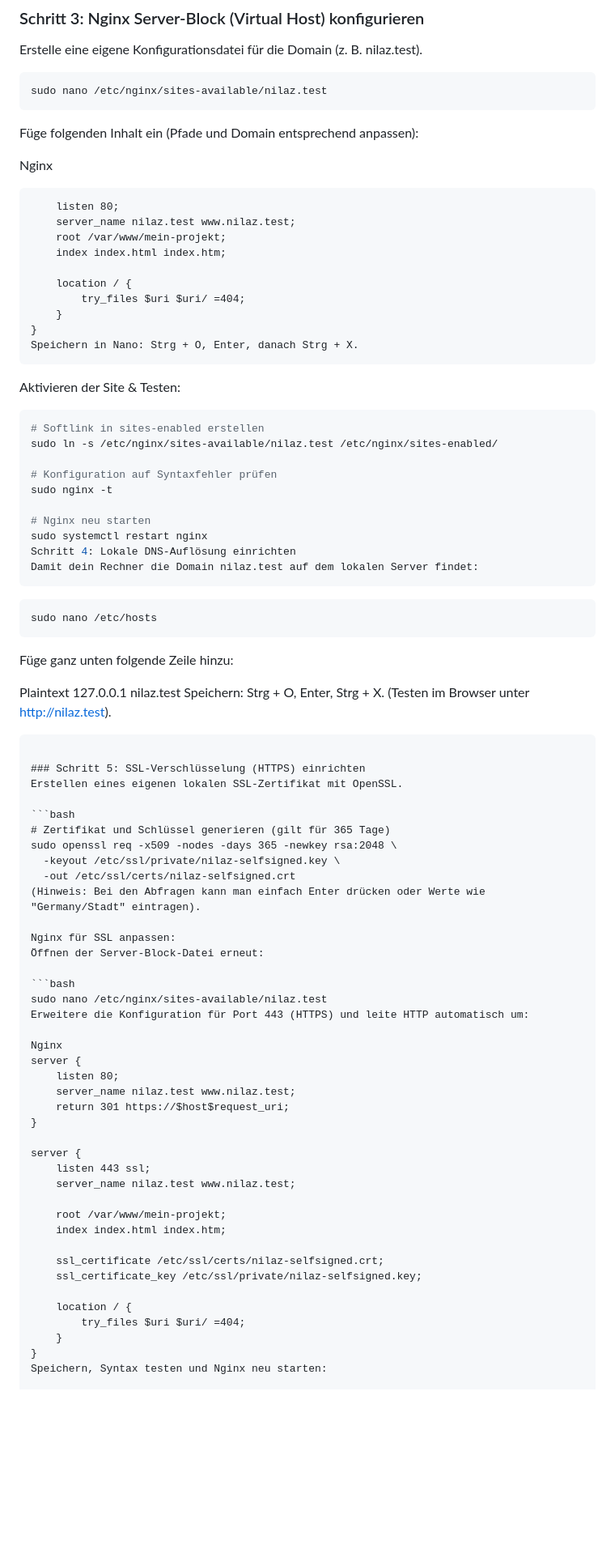
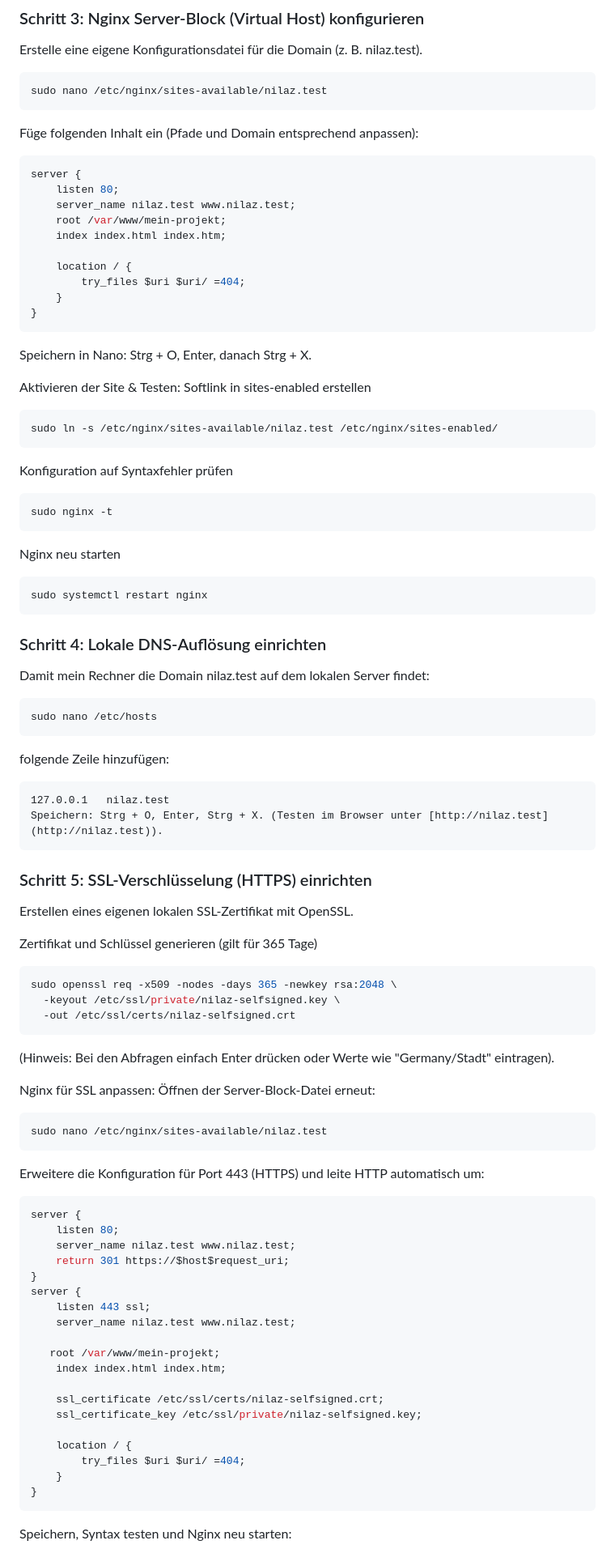
Before and after one commit to sido024/naliz-website-infrastruktur, a Markdown page: SERVER_GUIDE.md, the part around one of its changes. Shown at 81% size. Drawn GitHub-style; blank space fills up the shorter version.

````diff
--- a/SERVER_GUIDE.md
+++ b/SERVER_GUIDE.md
@@ -37,9 +37,8 @@ Erstelle eine eigene Konfigurationsdatei für die Domain (z. B. nilaz.test).
 sudo nano /etc/nginx/sites-available/nilaz.test
 ~~~
 Füge folgenden Inhalt ein (Pfade und Domain entsprechend anpassen):
-
-Nginx
-~~~server {
+~~~Nginx
+server {
     listen 80;
     server_name nilaz.test www.nilaz.test;
     root /var/www/mein-projekt;
@@ -49,29 +48,34 @@ Nginx
         try_files $uri $uri/ =404;
     }
 }
+~~~
 Speichern in Nano: Strg + O, Enter, danach Strg + X.
+
+Aktivieren der Site & Testen: Softlink in sites-enabled erstellen
+~~~bash
+sudo ln -s /etc/nginx/sites-available/nilaz.test /etc/nginx/sites-enabled/
 ~~~
-Aktivieren der Site & Testen:
 
+Konfiguration auf Syntaxfehler prüfen
 ~~~bash
-# Softlink in sites-enabled erstellen
-sudo ln -s /etc/nginx/sites-available/nilaz.test /etc/nginx/sites-enabled/
+sudo nginx -t
+~~~
 
-# Konfiguration auf Syntaxfehler prüfen
-sudo nginx -t
+Nginx neu starten
+~~~bash
+sudo systemctl restart nginx
+~~~
 
-# Nginx neu starten
-sudo systemctl restart nginx
-Schritt 4: Lokale DNS-Auflösung einrichten
-Damit dein Rechner die Domain nilaz.test auf dem lokalen Server findet:
-~~~
+### Schritt 4: Lokale DNS-Auflösung einrichten
+Damit mein Rechner die Domain nilaz.test auf dem lokalen Server findet:
 
 ~~~bash
 sudo nano /etc/hosts
 ~~~
-Füge ganz unten folgende Zeile hinzu:
 
-Plaintext
+folgende Zeile hinzufügen:
+
+~~~Plaintext
 127.0.0.1   nilaz.test
 Speichern: Strg + O, Enter, Strg + X. (Testen im Browser unter [http://nilaz.test](http://nilaz.test)).
 ~~~
@@ -79,32 +83,33 @@ Speichern: Strg + O, Enter, Strg + X. (Testen im Browser unter [http://nilaz.tes
 ### Schritt 5: SSL-Verschlüsselung (HTTPS) einrichten
 Erstellen eines eigenen lokalen SSL-Zertifikat mit OpenSSL.
 
-```bash
-# Zertifikat und Schlüssel generieren (gilt für 365 Tage)
+Zertifikat und Schlüssel generieren (gilt für 365 Tage)
+~~~bash
 sudo openssl req -x509 -nodes -days 365 -newkey rsa:2048 \
   -keyout /etc/ssl/private/nilaz-selfsigned.key \
   -out /etc/ssl/certs/nilaz-selfsigned.crt
-(Hinweis: Bei den Abfragen kann man einfach Enter drücken oder Werte wie "Germany/Stadt" eintragen).
+~~~
+(Hinweis: Bei den Abfragen einfach Enter drücken oder Werte wie "Germany/Stadt" eintragen).
 
 Nginx für SSL anpassen:
 Öffnen der Server-Block-Datei erneut:
 
-```bash
+~~~bash
 sudo nano /etc/nginx/sites-available/nilaz.test
+~~~
 Erweitere die Konfiguration für Port 443 (HTTPS) und leite HTTP automatisch um:
 
-Nginx
+~~~Nginx
 server {
     listen 80;
     server_name nilaz.test www.nilaz.test;
     return 301 https://$host$request_uri;
 }
-
 server {
     listen 443 ssl;
     server_name nilaz.test www.nilaz.test;
 
-    root /var/www/mein-projekt;
+   root /var/www/mein-projekt;
     index index.html index.htm;
 
     ssl_certificate /etc/ssl/certs/nilaz-selfsigned.crt;
@@ -114,5 +119,6 @@ server {
         try_files $uri $uri/ =404;
     }
 }
+~~~
 Speichern, Syntax testen und Nginx neu starten:
 
````
Also changed, not shown: other parts of SERVER_GUIDE.md (+59 -28 lines).
